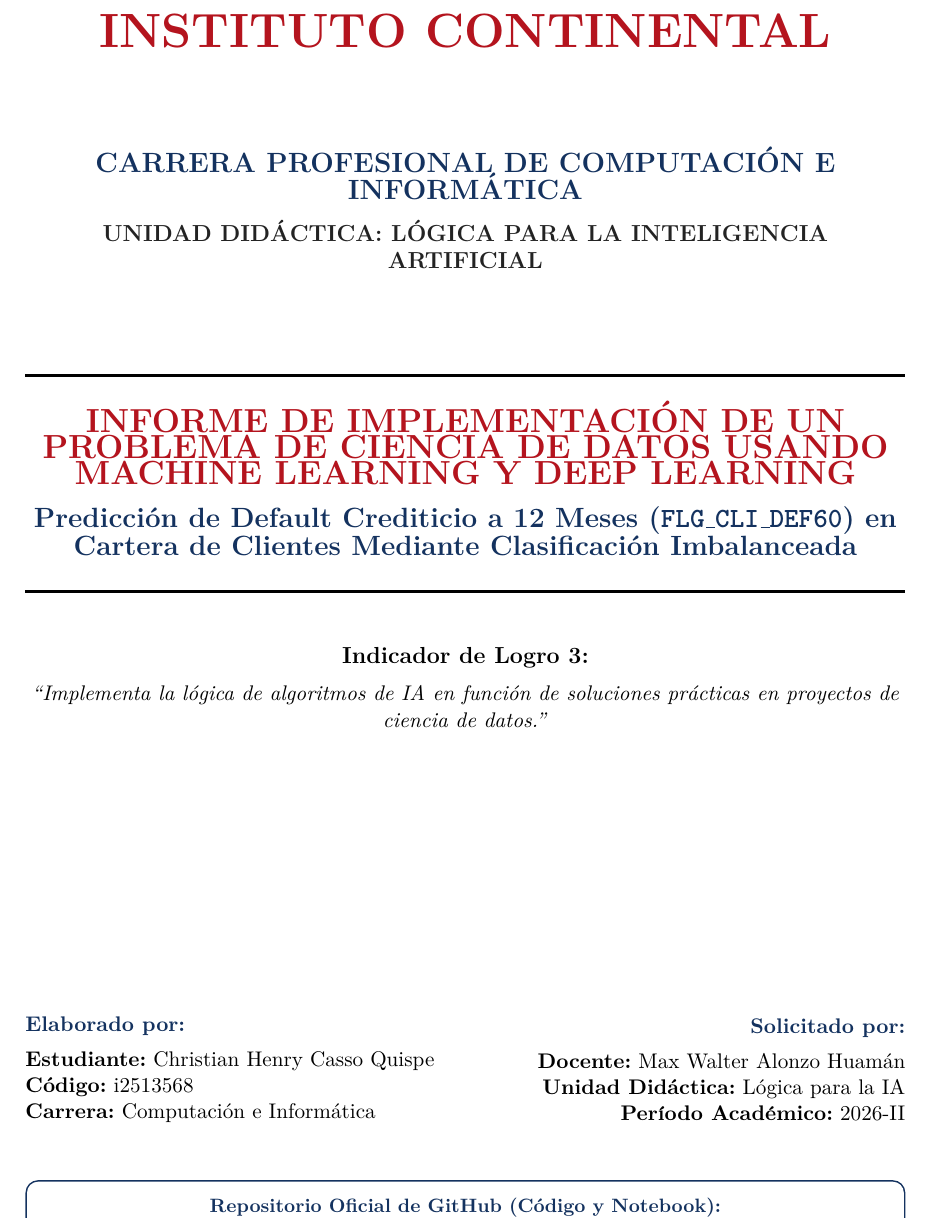
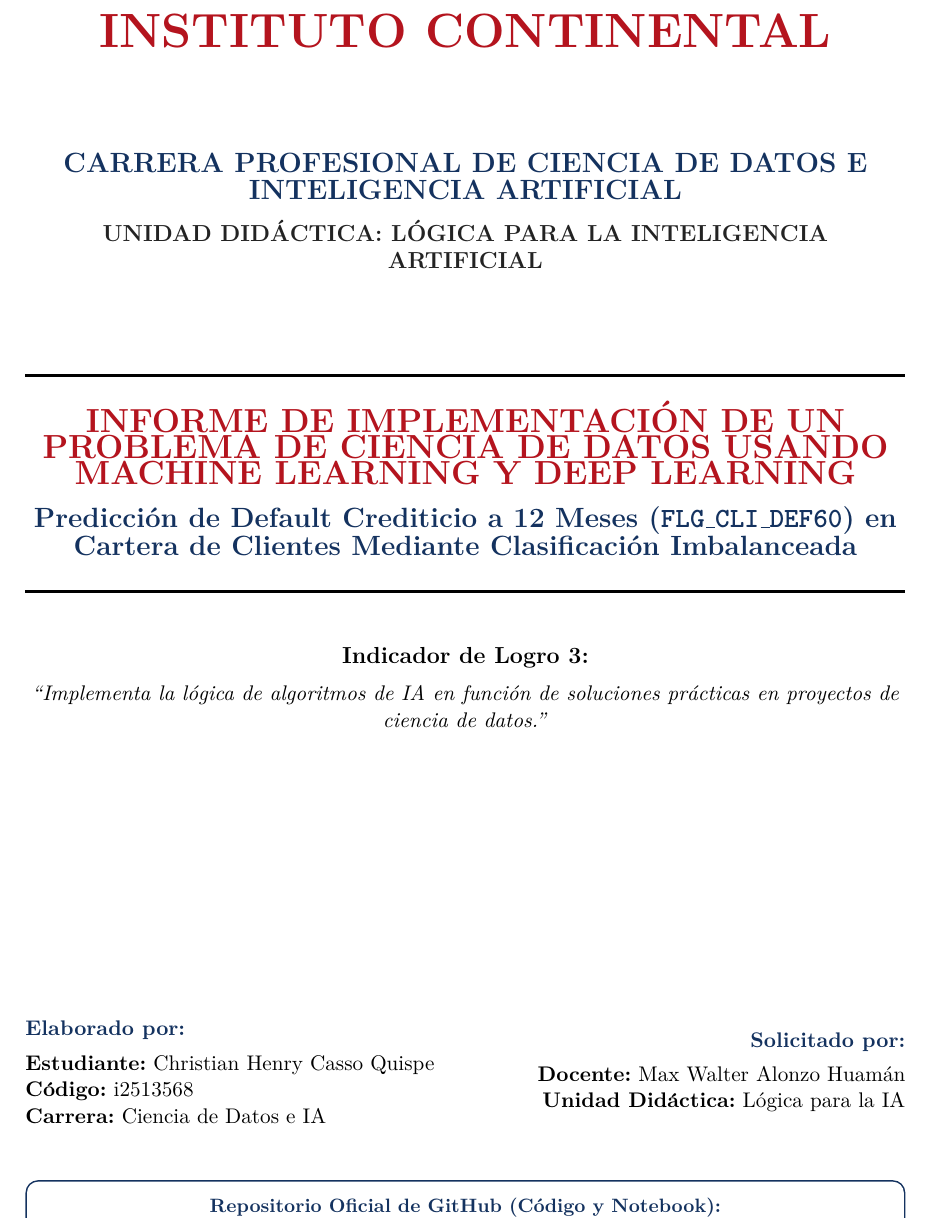
Before and after one commit to i2513568-ALESTI/LIA_IDL03, a LaTeX document (INFORME_EJECUTIVO_INSTITUTO_CONTINENTAL.tex): part of page 1 of 18, cut so that both start at the same text. Compiled offline with pdfLaTeX.

Commit message:
fix: Actualizar carrera a Ciencia de Datos e IA y remover periodo academico

```diff
--- a/INFORME_EJECUTIVO_INSTITUTO_CONTINENTAL.tex
+++ b/INFORME_EJECUTIVO_INSTITUTO_CONTINENTAL.tex
@@ -103,7 +103,7 @@
 
     \vspace{1.8cm}
 
-    {\Large\scshape\textbf{\color{ContinentalBlue}CARRERA PROFESIONAL DE COMPUTACIÓN E INFORMÁTICA}}\\[0.3cm]
+    {\Large\scshape\textbf{\color{ContinentalBlue}CARRERA PROFESIONAL DE CIENCIA DE DATOS E INTELIGENCIA ARTIFICIAL}}\\[0.3cm]
     {\large\textbf{\color{ContinentalDark}UNIDAD DIDÁCTICA: LÓGICA PARA LA INTELIGENCIA ARTIFICIAL}}\par
 
     \vspace{1.5cm}
@@ -122,7 +122,7 @@
         \textbf{\color{ContinentalBlue}Elaborado por:}\\[0.15cm]
         \textbf{Estudiante:} Christian Henry Casso Quispe\\
         \textbf{Código:} i2513568\\
-        \textbf{Carrera:} Computación e Informática
+        \textbf{Carrera:} Ciencia de Datos e IA
     \end{minipage}
     \hfill
     \begin{minipage}{0.44\textwidth}
@@ -130,7 +130,7 @@
         \textbf{\color{ContinentalBlue}Solicitado por:}\\[0.15cm]
         \textbf{Docente:} Max Walter Alonzo Huamán\\
         \textbf{Unidad Didáctica:} Lógica para la IA\\
-        \textbf{Período Académico:} 2026-II
+
     \end{minipage}
 
     \vspace{0.8cm}
```
Also changed, not shown: latex_report/informe_continental.tex (+3 -3 lines), INFORME_EJECUTIVO_INSTITUTO_CONTINENTAL.pdf, README.md, latex_report/informe_continental.pdf, 1 other file.
